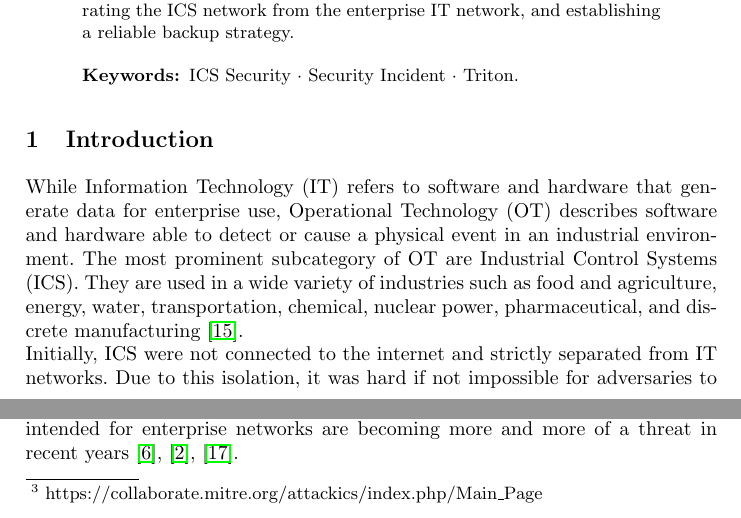
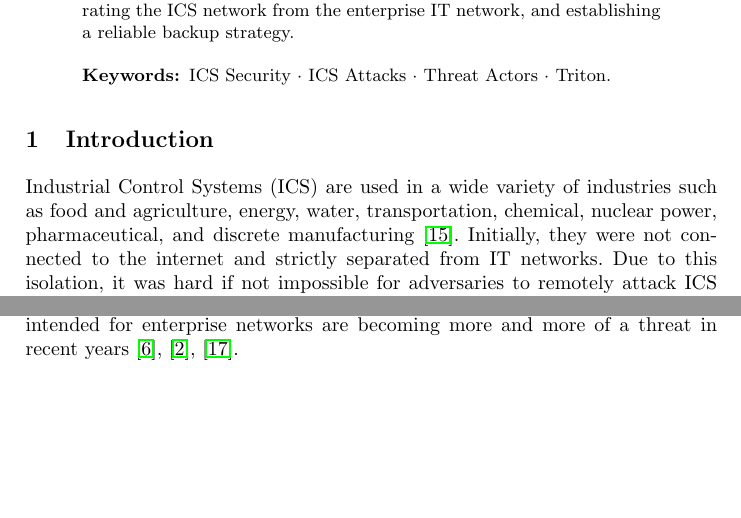
Before and after one commit to NF997/OTSecurityIncidents, a LaTeX paper (Report/report.tex): two parts of pages 1 and 3 of 14 before the commit and two parts of pages 1 and 3 of 13 after it, joined at a grey line, cut so that both start at the same text, the shorter picture padded with empty space. Compiled offline with pdfLaTeX.

Commit message:
Polished keywords

```diff
--- a/Report/report.tex
+++ b/Report/report.tex
@@ -49,7 +49,7 @@ Fourth, the most common goals of ICS attacks are data extraction and causing dis
 Fifth, attackers usually reside several weeks or months in the victims' network before executing the final payload.
 Key defense strategies include increasing the security awareness of employees, strictly separating the ICS network from the enterprise IT network, and establishing a reliable backup strategy.
 
-\keywords{ICS Security \and Security Incident \and Triton.}
+\keywords{ICS Security \and ICS Attacks \and Threat Actors \and Triton.}
 \end{abstract}
 %
 %
@@ -57,12 +57,13 @@ Key defense strategies include increasing the security awareness of employees, s
 
 \section{Introduction}
 % The introduction supplies sufficient background information for the reader to understand and evaluate the work you did. Assume the reader is a generic computer science student, knowledgeable and acquainted with all basic computer science concepts. The introduction should also include a description of the problem you want to solve, your research questions, and an outline for the remainder of your paper. The goal is to: Indicate the field of the work, why this field is important, and what has already been done (with proper citations), Outline the purpose of your paper and announce your research questions, Avoid: repeating the abstract; providing unnecessary background information.
-While Information Technology (IT) refers to software and hardware that generate data for enterprise use, Operational Technology (OT) describes software and hardware able to detect or cause a physical event in an industrial environment.
-% ICS
-The most prominent subcategory of OT are Industrial Control Systems (ICS).
-They are used in a wide variety of industries such as food and agriculture, energy, water, transportation, chemical, nuclear power, pharmaceutical, and discrete manufacturing \cite{stouffer.2011}.\\
+% While Information Technology (IT) refers to software and hardware that generate data for enterprise use, Operational Technology (OT) describes software and hardware able to detect or cause a physical event in an industrial environment.
+% % ICS
+% The most prominent subcategory of OT are Industrial Control Systems (ICS).
+% They are used in a wide variety of industries such as food and agriculture, energy, water, transportation, chemical, nuclear power, pharmaceutical, and discrete manufacturing \cite{stouffer.2011}.\\
 % OT Security <-> IT Security: very recent trend, first incidents
-Initially, ICS were not connected to the internet and strictly separated from IT networks.
+Industrial Control Systems (ICS) are used in a wide variety of industries such as food and agriculture, energy, water, transportation, chemical, nuclear power, pharmaceutical, and discrete manufacturing \cite{stouffer.2011}.
+Initially, they were not connected to the internet and strictly separated from IT networks.
 Due to this isolation, it was hard if not impossible for adversaries to remotely attack ICS which is why until recently security was not a big concern to companies running ICS.
 Instead, they traditionally focus on the safety, continuity, and efficiency of their systems.
 However, the attack surface of many ICS changed within the last two decades since they got connected to traditional IT networks and the internet---sometimes intentionally, sometimes by mistake.
```
Also changed, not shown: Report/report.pdf.
